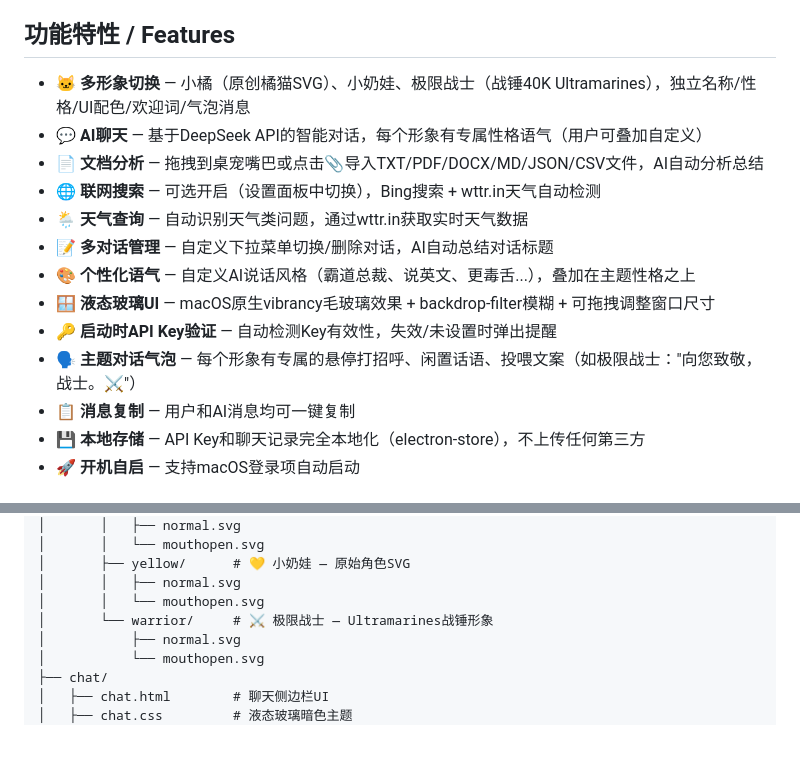
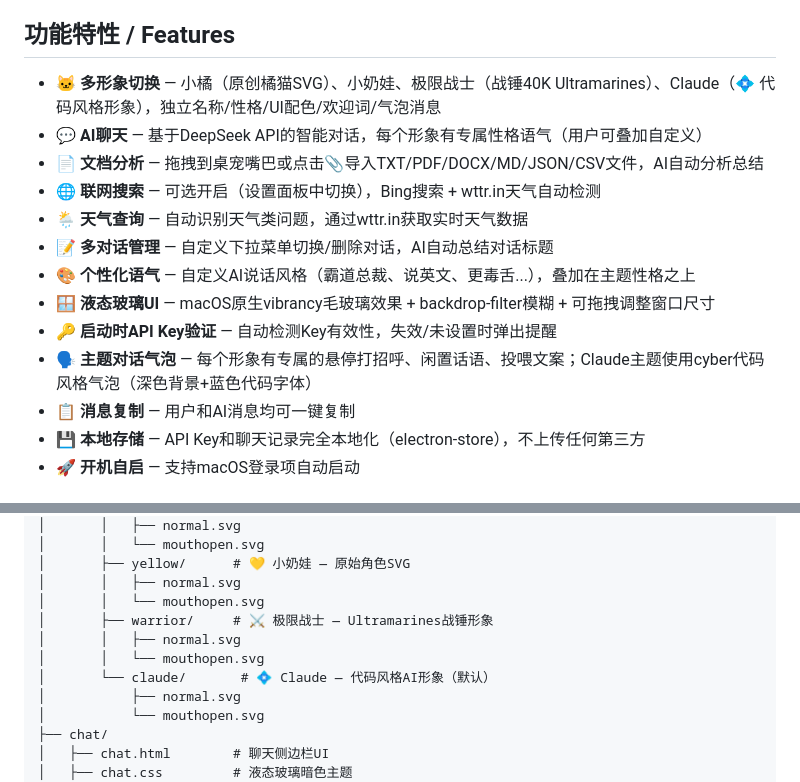
Before and after one commit to yangr8640-eng/desktop-pet, a Markdown page: README.md, 2 parts joined by grey strips. GitHub-like rendering; blank space fills up the shorter version.

Commit message:
docs: 更新README — 新增Claude主题说明/cyber气泡/项目结构

```diff
--- a/README.md
+++ b/README.md
@@ -6,7 +6,7 @@ An AI desktop pet for macOS, powered by DeepSeek AI. Chat, analyze documents, an
 
 ## 功能特性 / Features
 
-- 🐱 **多形象切换** — 小橘（原创橘猫SVG）、小奶娃、极限战士（战锤40K Ultramarines），独立名称/性格/UI配色/欢迎词/气泡消息
+- 🐱 **多形象切换** — 小橘（原创橘猫SVG）、小奶娃、极限战士（战锤40K Ultramarines）、Claude（💠 代码风格形象），独立名称/性格/UI配色/欢迎词/气泡消息
 - 💬 **AI聊天** — 基于DeepSeek API的智能对话，每个形象有专属性格语气（用户可叠加自定义）
 - 📄 **文档分析** — 拖拽到桌宠嘴巴或点击📎导入TXT/PDF/DOCX/MD/JSON/CSV文件，AI自动分析总结
 - 🌐 **联网搜索** — 可选开启（设置面板中切换），Bing搜索 + wttr.in天气自动检测
@@ -15,7 +15,7 @@ An AI desktop pet for macOS, powered by DeepSeek AI. Chat, analyze documents, an
 - 🎨 **个性化语气** — 自定义AI说话风格（霸道总裁、说英文、更毒舌...），叠加在主题性格之上
 - 🪟 **液态玻璃UI** — macOS原生vibrancy毛玻璃效果 + backdrop-filter模糊 + 可拖拽调整窗口尺寸
 - 🔑 **启动时API Key验证** — 自动检测Key有效性，失效/未设置时弹出提醒
-- 🗣️ **主题对话气泡** — 每个形象有专属的悬停打招呼、闲置话语、投喂文案（如极限战士："向您致敬，战士。⚔️"）
+- 🗣️ **主题对话气泡** — 每个形象有专属的悬停打招呼、闲置话语、投喂文案；Claude主题使用cyber代码风格气泡（深色背景+蓝色代码字体）
 - 📋 **消息复制** — 用户和AI消息均可一键复制
 - 💾 **本地存储** — API Key和聊天记录完全本地化（electron-store），不上传任何第三方
 - 🚀 **开机自启** — 支持macOS登录项自动启动
@@ -80,7 +80,10 @@ desktop-pet/
 │       ├── yellow/      # 💛 小奶娃 — 原始角色SVG
 │       │   ├── normal.svg
 │       │   └── mouthopen.svg
-│       └── warrior/     # ⚔️ 极限战士 — Ultramarines战锤形象
+│       ├── warrior/     # ⚔️ 极限战士 — Ultramarines战锤形象
+│       │   ├── normal.svg
+│       │   └── mouthopen.svg
+│       └── claude/       # 💠 Claude — 代码风格AI形象（默认）
 │           ├── normal.svg
 │           └── mouthopen.svg
 ├── chat/
```
